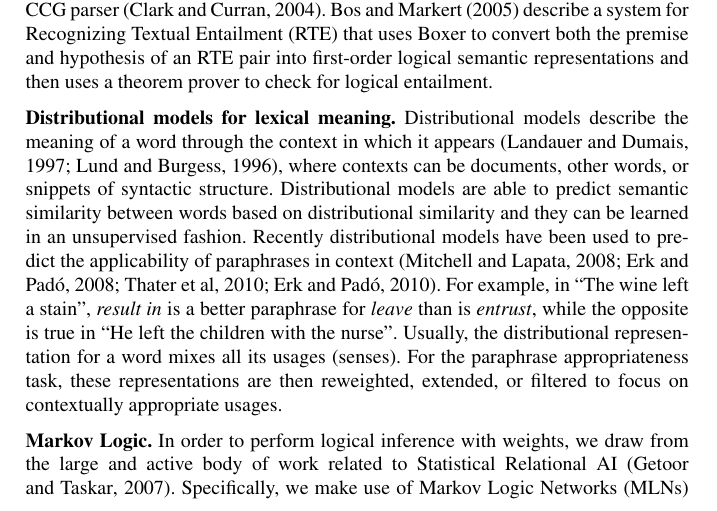
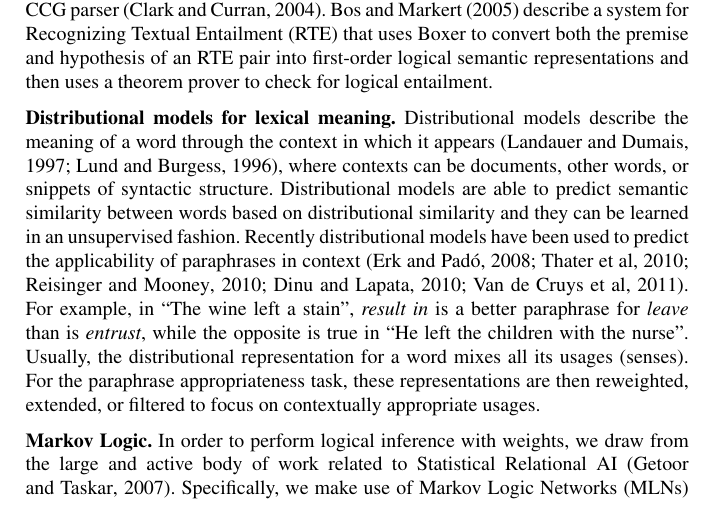
Before and after one commit to ibeltagy/pl-semantics, a LaTeX thesis (papers/2012-comp-mean/main.tex, which reads papers/2012-comp-mean/2_related.tex): part of page 3 of 22, cut so that both start at the same text. Compiled offline with pdfLaTeX.

Commit message:
we were citing only oursselves (pretty much) for VS models for word meaning in context. changed that.

```diff
--- a/papers/2012-comp-mean/2_related.tex
+++ b/papers/2012-comp-mean/2_related.tex
@@ -42,8 +42,7 @@ documents, other words, or snippets of syntactic structure. Distributional
 models are able to predict semantic similarity between words based on
 distributional similarity and they can be learned in an unsupervised fashion.
 Recently distributional models have been used to predict the applicability of
-paraphrases in context
-\citep{mitchell:acl2008,erk:emnlp2008,thater:acl2010,erk:acl2010}.
+paraphrases in context \citep{erk:emnlp2008,thater:acl2010,reisinger:naacl2010,dinu:emnlp2010,vandecruys:emnlp2011}.
 For example, in ``The wine left a stain'', {\it result in} is a better
 paraphrase for {\it leave} than is {\it entrust}, while the opposite is true in
 ``He left the children with the nurse''. Usually, the distributional
```
